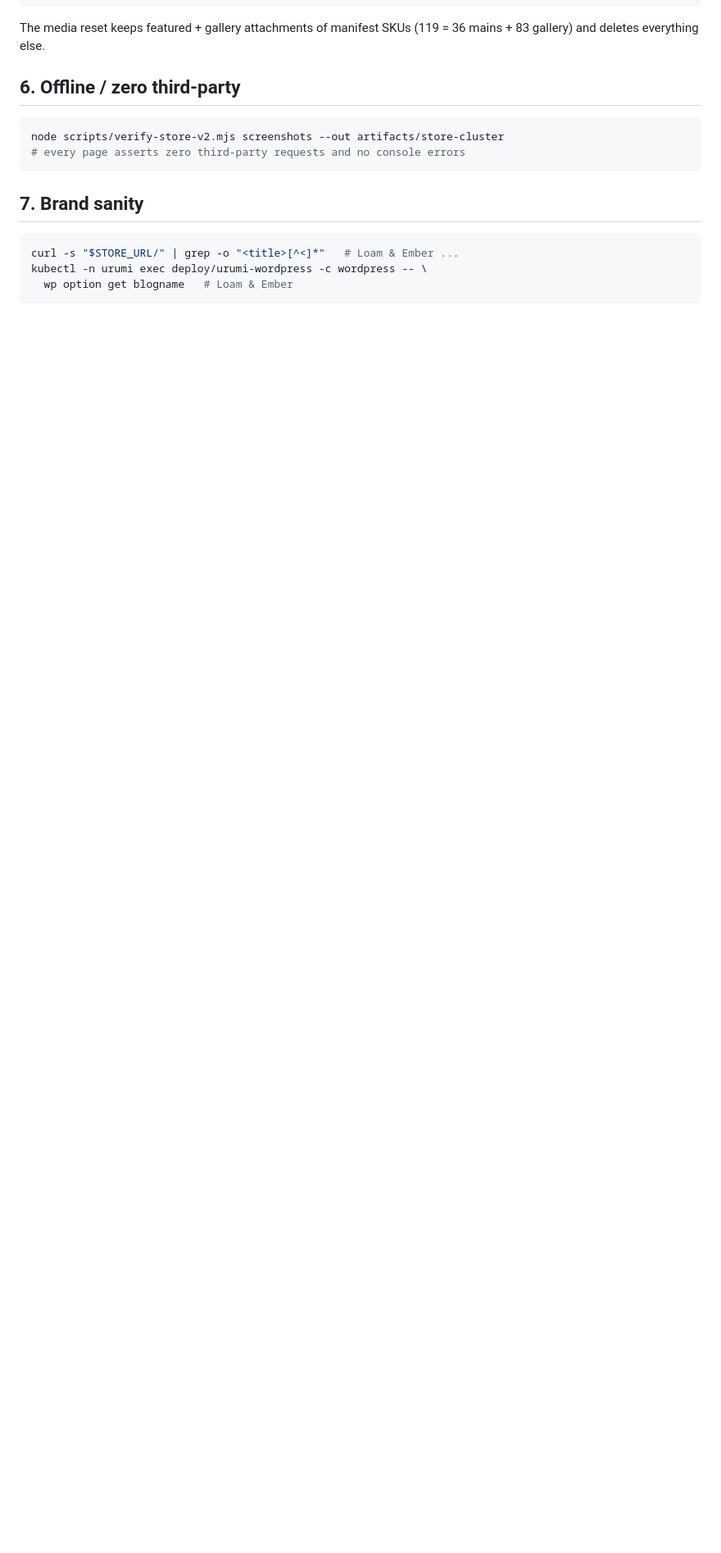
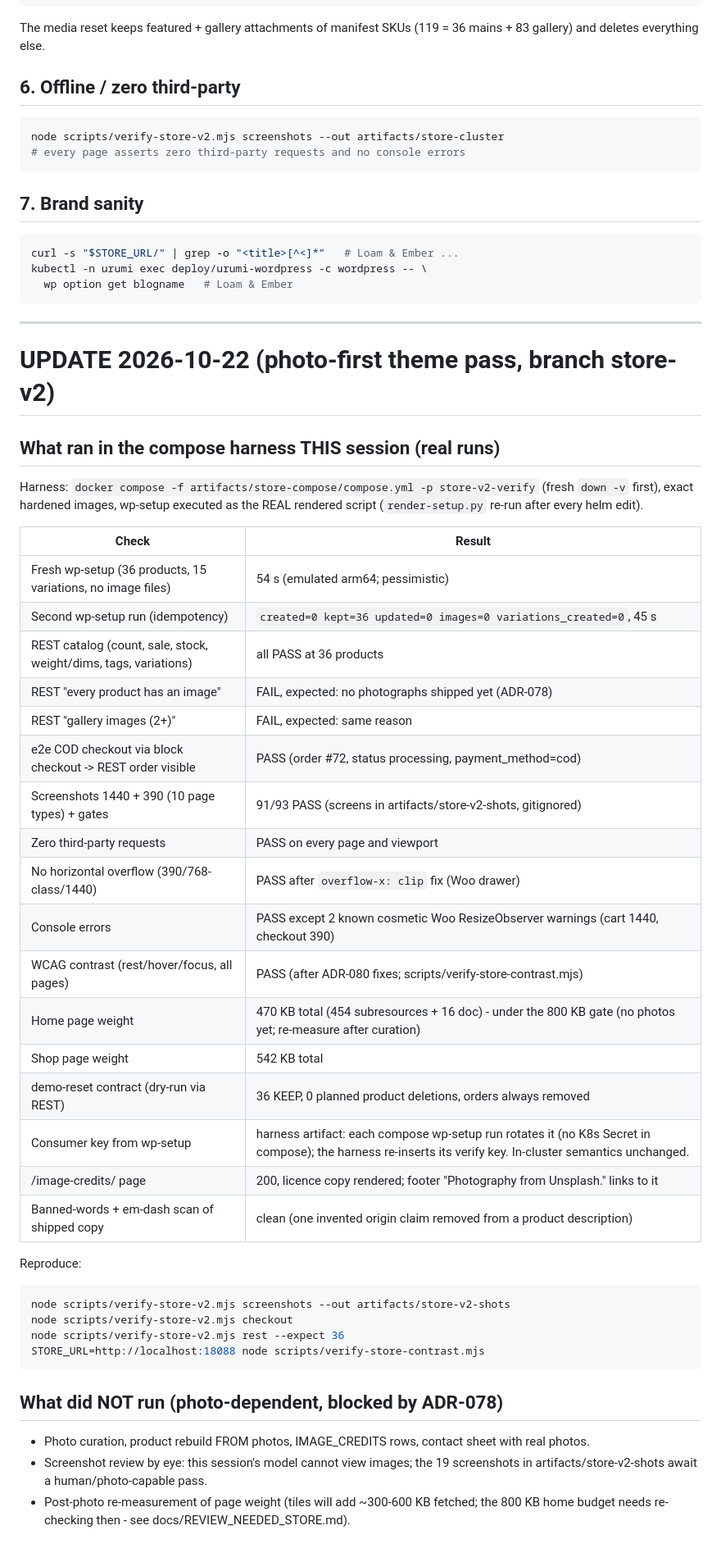
Before and after one commit to manavmax/urumi-mcp-gateway, a Markdown page: docs/STORE_VERIFY.md, the part around the change. Shown at 82% size. Drawn GitHub-style; blank space fills up the shorter version.

Commit message:
docs: STORE_VERIFY updated with photo-pass harness results

````diff
--- a/docs/STORE_VERIFY.md
+++ b/docs/STORE_VERIFY.md
@@ -109,3 +109,52 @@ curl -s "$STORE_URL/" | grep -o "<title>[^<]*"   # Loam & Ember ...
 kubectl -n urumi exec deploy/urumi-wordpress -c wordpress -- \
   wp option get blogname   # Loam & Ember
 ```
+
+---
+
+# UPDATE 2026-10-22 (photo-first theme pass, branch store-v2)
+
+## What ran in the compose harness THIS session (real runs)
+
+Harness: `docker compose -f artifacts/store-compose/compose.yml -p store-v2-verify`
+(fresh `down -v` first), exact hardened images, wp-setup executed as the REAL
+rendered script (`render-setup.py` re-run after every helm edit).
+
+| Check | Result |
+| --- | --- |
+| Fresh wp-setup (36 products, 15 variations, no image files) | 54 s (emulated arm64; pessimistic) |
+| Second wp-setup run (idempotency) | `created=0 kept=36 updated=0 images=0 variations_created=0`, 45 s |
+| REST catalog (count, sale, stock, weight/dims, tags, variations) | all PASS at 36 products |
+| REST "every product has an image" | FAIL, expected: no photographs shipped yet (ADR-078) |
+| REST "gallery images (2+)" | FAIL, expected: same reason |
+| e2e COD checkout via block checkout -> REST order visible | PASS (order #72, status processing, payment_method=cod) |
+| Screenshots 1440 + 390 (10 page types) + gates | 91/93 PASS (screens in artifacts/store-v2-shots, gitignored) |
+| Zero third-party requests | PASS on every page and viewport |
+| No horizontal overflow (390/768-class/1440) | PASS after `overflow-x: clip` fix (Woo drawer) |
+| Console errors | PASS except 2 known cosmetic Woo ResizeObserver warnings (cart 1440, checkout 390) |
+| WCAG contrast (rest/hover/focus, all pages) | PASS (after ADR-080 fixes; scripts/verify-store-contrast.mjs) |
+| Home page weight | 470 KB total (454 subresources + 16 doc) - under the 800 KB gate (no photos yet; re-measure after curation) |
+| Shop page weight | 542 KB total |
+| demo-reset contract (dry-run via REST) | 36 KEEP, 0 planned product deletions, orders always removed |
+| Consumer key from wp-setup | harness artifact: each compose wp-setup run rotates it (no K8s Secret in compose); the harness re-inserts its verify key. In-cluster semantics unchanged. |
+| /image-credits/ page | 200, licence copy rendered; footer "Photography from Unsplash." links to it |
+| Banned-words + em-dash scan of shipped copy | clean (one invented origin claim removed from a product description) |
+
+Reproduce:
+
+```sh
+node scripts/verify-store-v2.mjs screenshots --out artifacts/store-v2-shots
+node scripts/verify-store-v2.mjs checkout
+node scripts/verify-store-v2.mjs rest --expect 36
+STORE_URL=http://localhost:18088 node scripts/verify-store-contrast.mjs
+```
+
+## What did NOT run (photo-dependent, blocked by ADR-078)
+
+- Photo curation, product rebuild FROM photos, IMAGE_CREDITS rows, contact
+  sheet with real photos.
+- Screenshot review by eye: this session's model cannot view images; the
+  19 screenshots in artifacts/store-v2-shots await a human/photo-capable pass.
+- Post-photo re-measurement of page weight (tiles will add ~300-600 KB
+  fetched; the 800 KB home budget needs re-checking then - see
+  docs/REVIEW_NEEDED_STORE.md).
````
